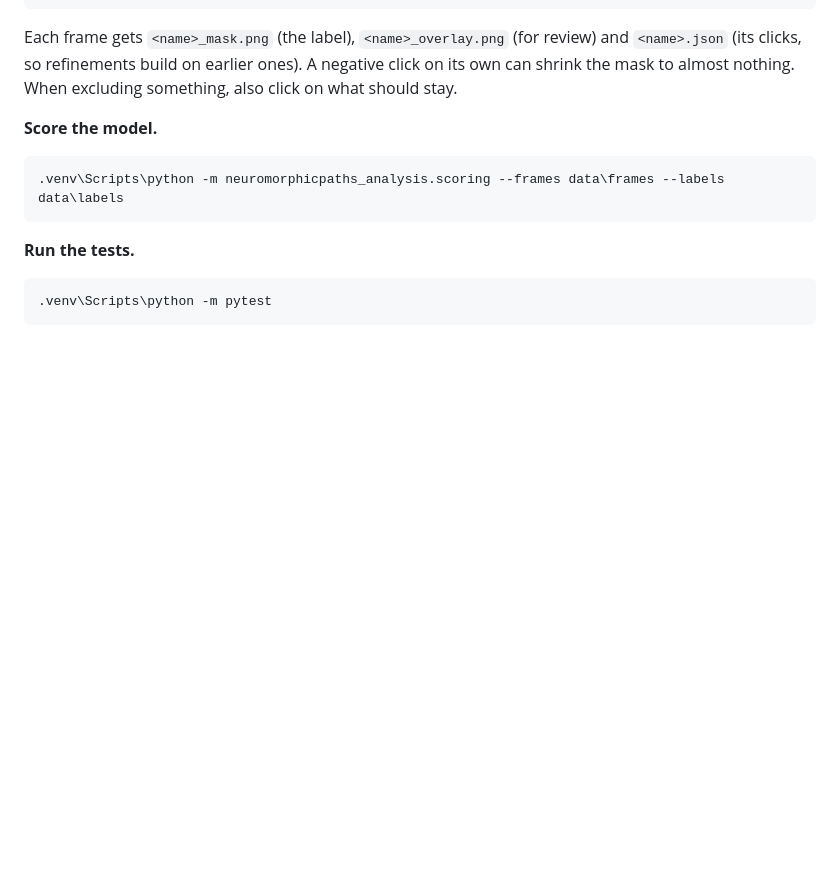
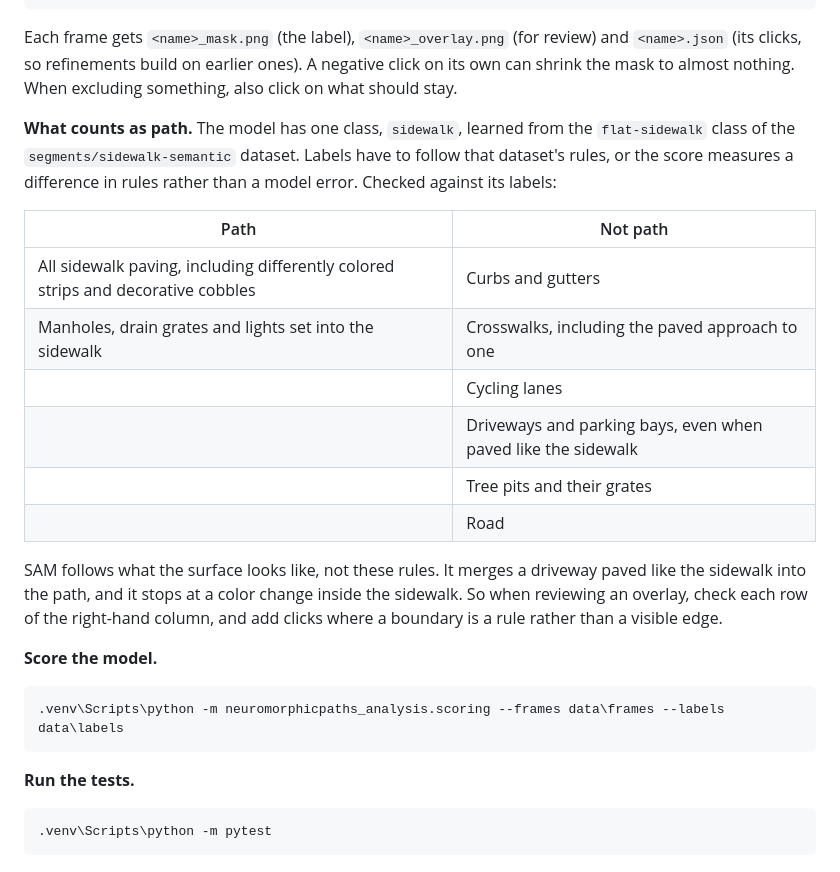
Before and after one commit to Re0mar/NeuromorphicPaths, a Markdown page: analysis/README.md, the part around the change. Rendered like a GitHub page; blank space fills up the shorter version.

Commit message:
Document the sidewalk labeling convention

```diff
--- a/analysis/README.md
+++ b/analysis/README.md
@@ -46,6 +46,25 @@ clicks. Coordinates are pixels of the original frame, read off the grid drawn on
 Each frame gets `<name>_mask.png` (the label), `<name>_overlay.png` (for review) and
 `<name>.json` (its clicks, so refinements build on earlier ones). A negative click on its own
 can shrink the mask to almost nothing. When excluding something, also click on what should stay.
+
+**What counts as path.** The model has one class, `sidewalk`, learned from the
+`flat-sidewalk` class of the `segments/sidewalk-semantic` dataset. Labels have to follow that
+dataset's rules, or the score measures a difference in rules rather than a model error. Checked
+against its labels:
+
+| Path | Not path |
+|---|---|
+| All sidewalk paving, including differently colored strips and decorative cobbles | Curbs and gutters |
+| Manholes, drain grates and lights set into the sidewalk | Crosswalks, including the paved approach to one |
+| | Cycling lanes |
+| | Driveways and parking bays, even when paved like the sidewalk |
+| | Tree pits and their grates |
+| | Road |
+
+SAM follows what the surface looks like, not these rules. It merges a driveway paved like the
+sidewalk into the path, and it stops at a color change inside the sidewalk. So when reviewing an
+overlay, check each row of the right-hand column, and add clicks where a boundary is a rule
+rather than a visible edge.
 
 **Score the model.**
 
```
